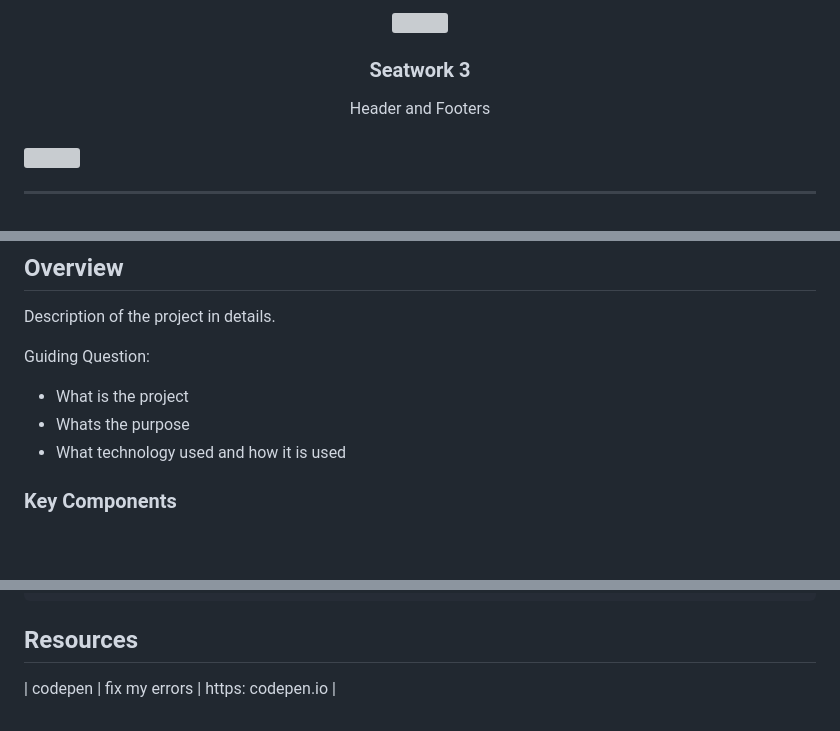
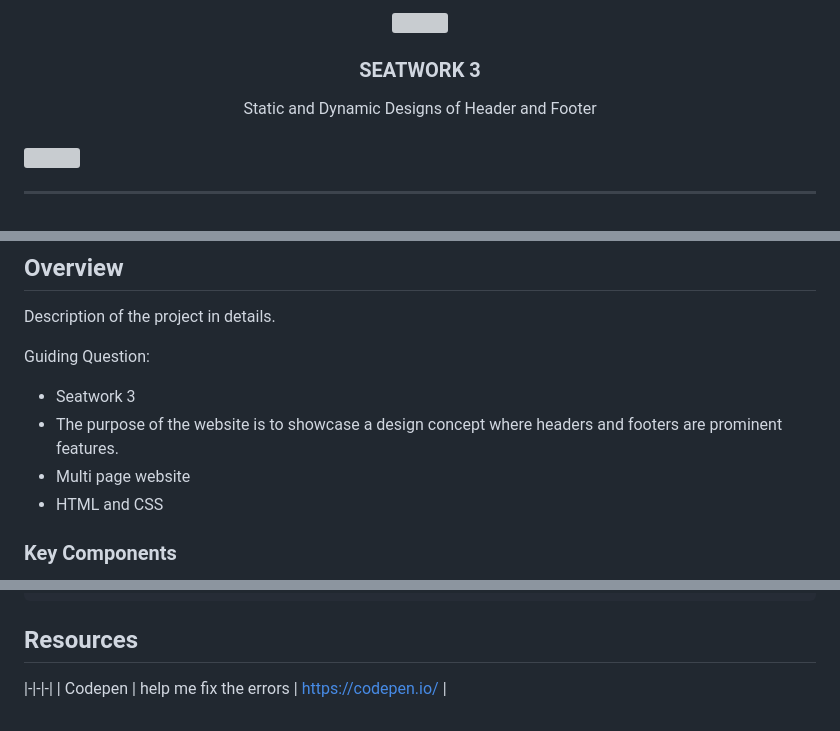
Before and after one commit to daveevinoya/VINOYA-SW3, a Markdown page: readme.md, 3 parts joined by grey strips. Drawn GitHub-style; blank space fills up the shorter version; grey boxes are pictures that could not be loaded.

```diff
--- a/readme.md
+++ b/readme.md
@@ -10,10 +10,10 @@
   </a>
 <!-- TODO: Change Title to the name of the title of your Project -->
-  <h3 align="center">Seatwork 3</h3>
+  <h3 align="center">SEATWORK 3</h3>
 </div>
 <!-- TODO: Make a short description -->
 <div align="center">
-  Header and Footers
+  Static and Dynamic Designs of Header and Footer
 </div>
 
 <br />
@@ -60,9 +60,10 @@
 Description of the project in details.
 
 Guiding Question:
-- What is the project
-- Whats the purpose
-- What technology used and how it is used
+- Seatwork 3
+- The purpose of the website is to showcase a design concept where headers and footers are prominent features.
+- Multi page website
+- HTML and CSS
 
 ### Key Components
 <!-- TODO: List of Key Components -->
@@ -116,4 +117,5 @@ WD-ProjectName
 
 <!-- TODO: Add References -->
 <!-- | Title | Purpose | Link | -->
-| codepen | fix my errors | https: codepen.io |
+|-|-|-|
+| Codepen | help me fix the errors | https://codepen.io/ |
```
Also changed, not shown: other parts of readme.md (+1 -1 lines).
